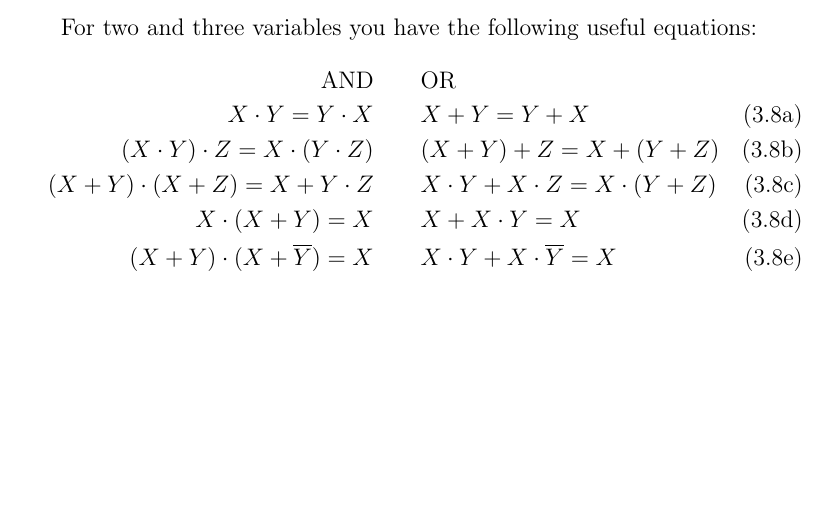
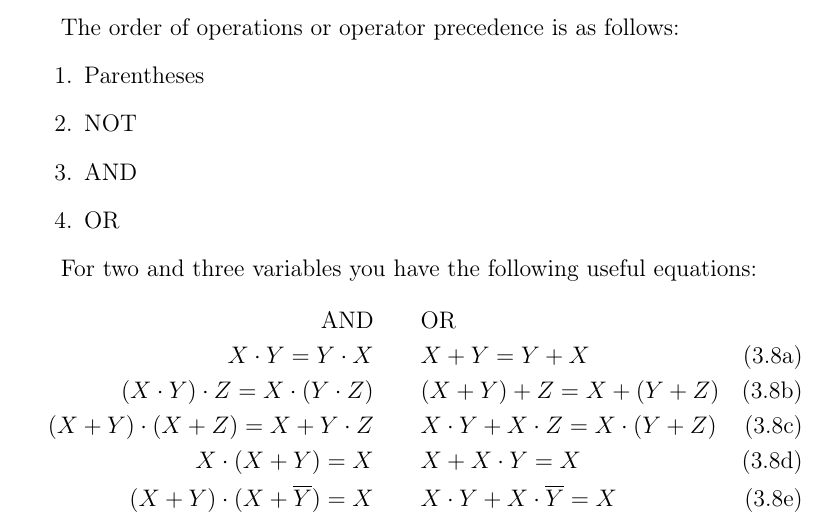
Before and after one commit to semcneil/Fundamentals-of-Microcontrollers-Manual, a LaTeX thesis (latex/manual.tex, which reads latex/logic/logic.tex): part of page 19 of 92, cut at the place of the change, the shorter picture padded with empty space. Compiled offline with pdfLaTeX.

Commit message:
Updated logic chapter

```diff
--- a/latex/logic/logic.tex
+++ b/latex/logic/logic.tex
@@ -126,6 +126,14 @@ And repeated in C++ form:
 	X\cdot\overline{X} = 0 \qquad & X + \overline{X} = 1
 	\end{align}
 \end{subequations}
+
+The order of operations or operator precedence is as follows:
+\begin{enumerate}
+  \item Parentheses
+  \item NOT
+  \item AND
+  \item OR
+\end{enumerate}
 
 For two and three variables you have the following useful equations:
 \begin{subequations}
```
